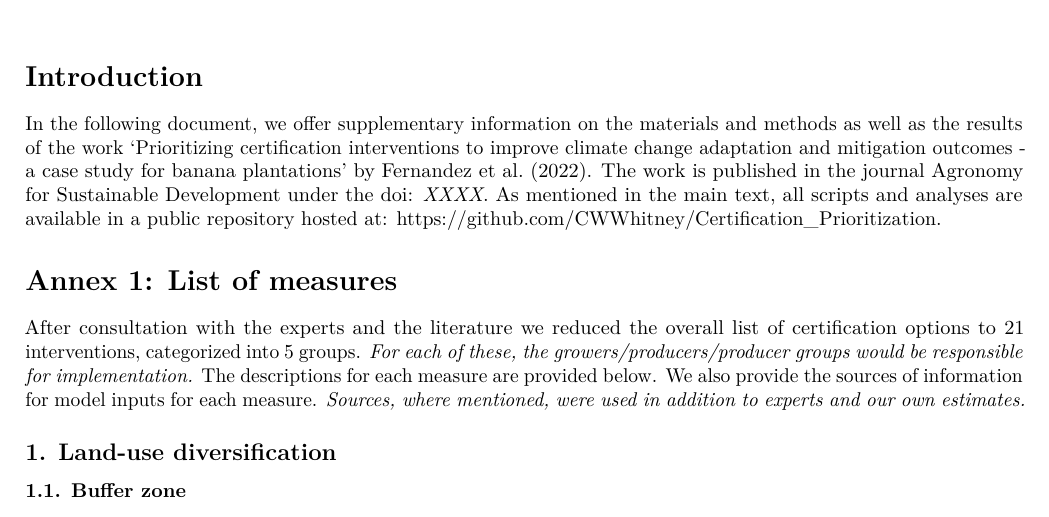
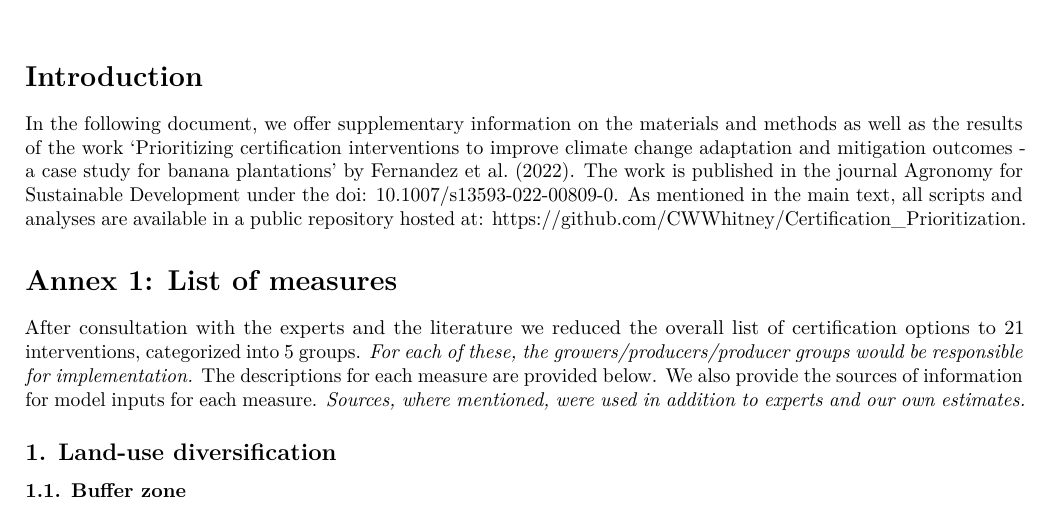
Before and after one commit to CWWhitney/Certification_Prioritization, an R Markdown document (Supplementary.Rmd): part of page 1 of 18, cut so that both start at the same text. Rendered offline with R 4.5, knitr and Pandoc, then LaTeX, with nearby package versions.

Commit message:
add final DOI

```diff
--- a/Supplementary.Rmd
+++ b/Supplementary.Rmd
@@ -53,7 +53,7 @@ knitr::write_bib(c(.packages(),
 
 # Introduction
 
-In the following document, we offer supplementary information on the materials and methods as well as the results of the work 'Prioritizing certification interventions to improve climate change adaptation and mitigation outcomes - a case study for banana plantations' by Fernandez et al. (2022). The work is published in the journal Agronomy for Sustainable Development under the doi: *XXXX*. As mentioned in the main text, all scripts and analyses are available in a public repository hosted at: https://github.com/CWWhitney/Certification_Prioritization.
+In the following document, we offer supplementary information on the materials and methods as well as the results of the work 'Prioritizing certification interventions to improve climate change adaptation and mitigation outcomes - a case study for banana plantations' by Fernandez et al. (2022). The work is published in the journal Agronomy for Sustainable Development under the doi: [10.1007/s13593-022-00809-0](https://doi.org/10.1007/s13593-022-00809-0). As mentioned in the main text, all scripts and analyses are available in a public repository hosted at: https://github.com/CWWhitney/Certification_Prioritization.
 
 # Annex 1: List of measures
 
```
Also changed, not shown: Supplementary.pdf.
